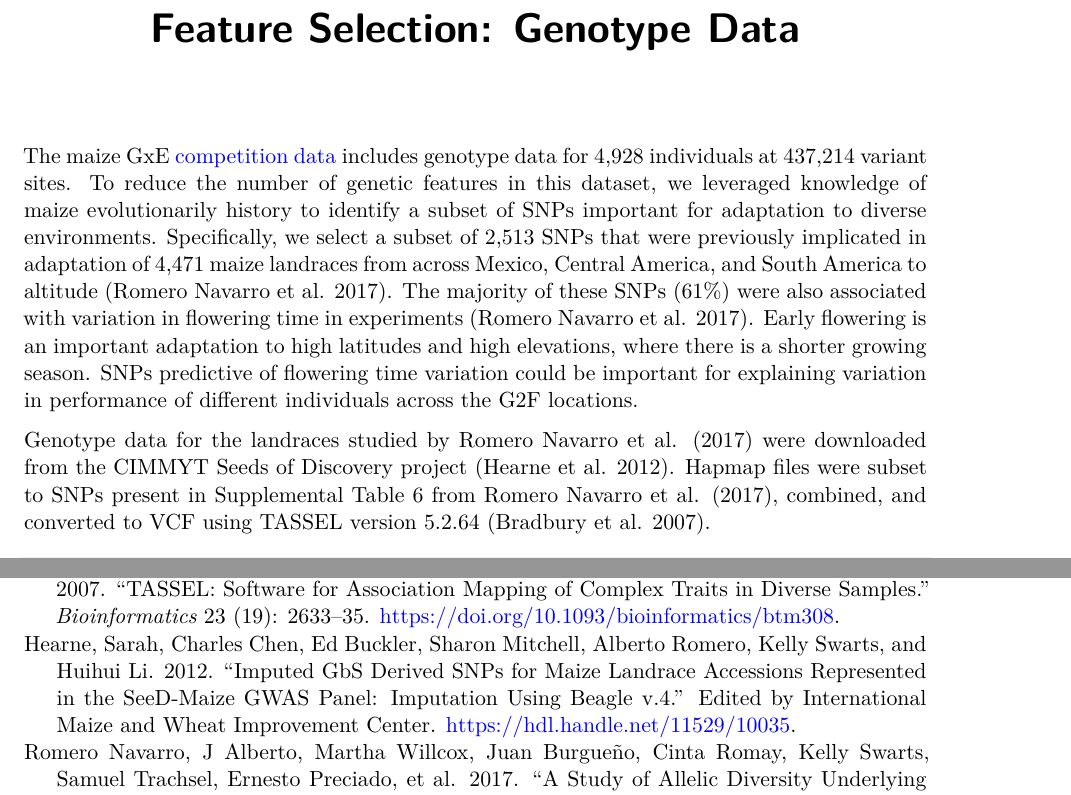
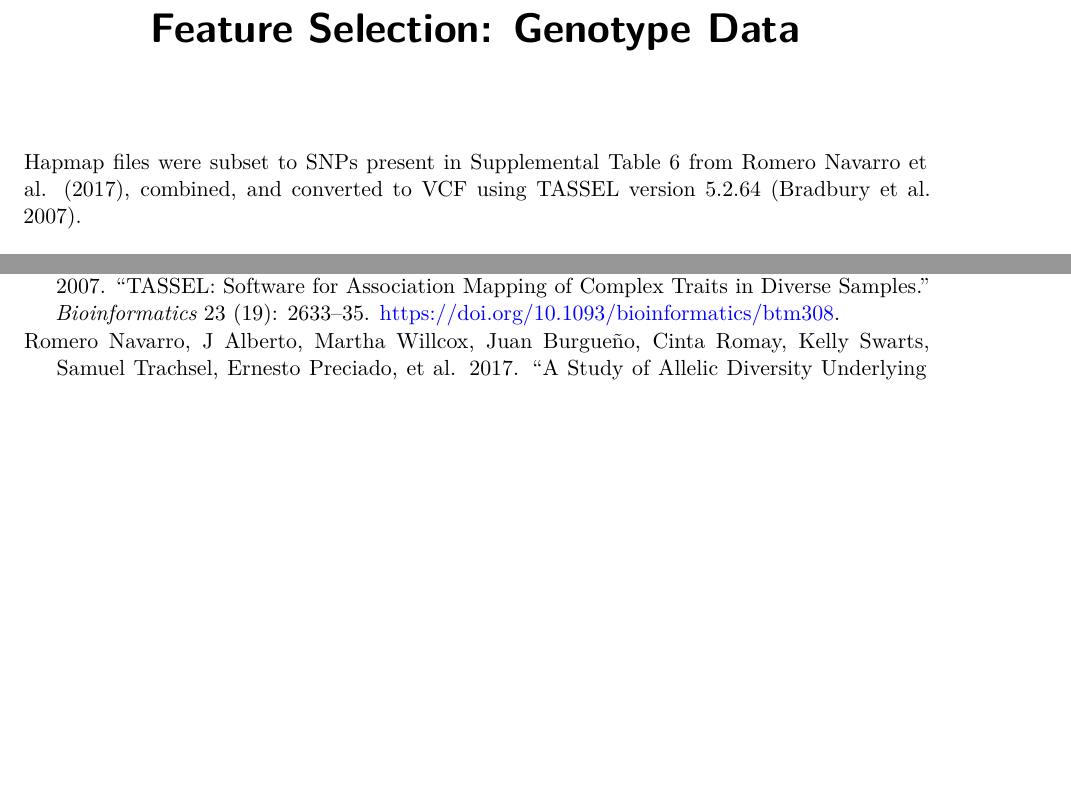
Before and after one commit to EcoEvoInfo/maize-gxe-prediction-challenge-2023, a Quarto document (data_wrangling/genetics/01_SNP_Feature_Selection.qmd): two parts of page 1 of 2 before the commit and two parts of the page after it, joined at a grey line, cut so that both start at the same text, the shorter picture padded with empty space. Rendered offline with R 4.5, knitr and Pandoc in place of Quarto, then LaTeX, with nearby package versions.

Commit message:
Update 01_SNP_Feature_Selection.qmd

```diff
--- a/data_wrangling/genetics/01_SNP_Feature_Selection.qmd
+++ b/data_wrangling/genetics/01_SNP_Feature_Selection.qmd
@@ -8,24 +8,6 @@ editor_options:
     wrap: 72
 ---
 
-The maize GxE [competition
-data](https://drive.google.com/drive/folders/1leYJY4bA3341S-JxjBIgmmAWMwVDHYRb)
-includes genotype data for 4,928 individuals at 437,214 variant sites.
-To reduce the number of genetic features in this dataset, we leveraged
-knowledge of maize evolutionarily history to identify a subset of SNPs
-important for adaptation to diverse environments. Specifically, we
-select a subset of 2,513 SNPs that were previously implicated in
-adaptation of 4,471 maize landraces from across Mexico, Central America,
-and South America to altitude [@romeronavarro2017]. The majority of
-these SNPs (61%) were also associated with variation in flowering time
-in experiments [@romeronavarro2017]. Early flowering is an important
-adaptation to high latitudes and high elevations, where there is a
-shorter growing season. SNPs predictive of flowering time variation
-could be important for explaining variation in performance of different
-individuals across the G2F locations.
-
-Genotype data for the landraces studied by @romeronavarro2017 were
-downloaded from the CIMMYT Seeds of Discovery project [@hearne2012].
 Hapmap files were subset to SNPs present in Supplemental Table 6 from
 @romeronavarro2017, combined, and converted to VCF using TASSEL version
 5.2.64 [@bradbury2007].
```
